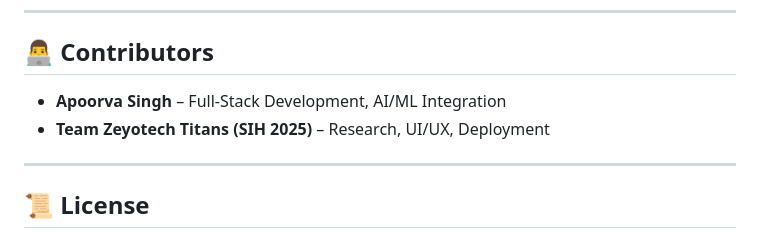
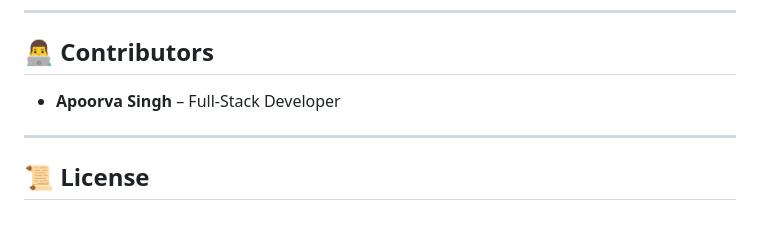
Before and after one commit to Apoorva-6387/FarmShield, a Markdown page: README.md, the part around the change. GitHub-like rendering.

```diff
--- a/README.md
+++ b/README.md
@@ -150,8 +150,8 @@ npm start
 
 ## 👨‍💻 Contributors
 
-* **Apoorva Singh** – Full-Stack Development, AI/ML Integration
-* **Team Zeyotech Titans (SIH 2025)** – Research, UI/UX, Deployment
+* **Apoorva Singh** – Full-Stack Developer
+
 
 ---
 
```
